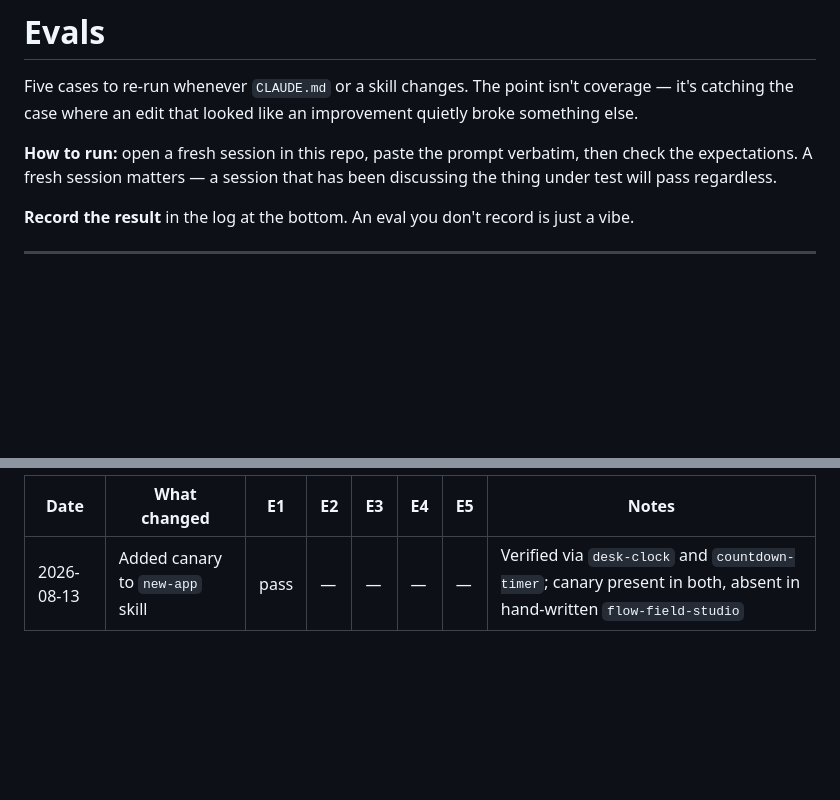
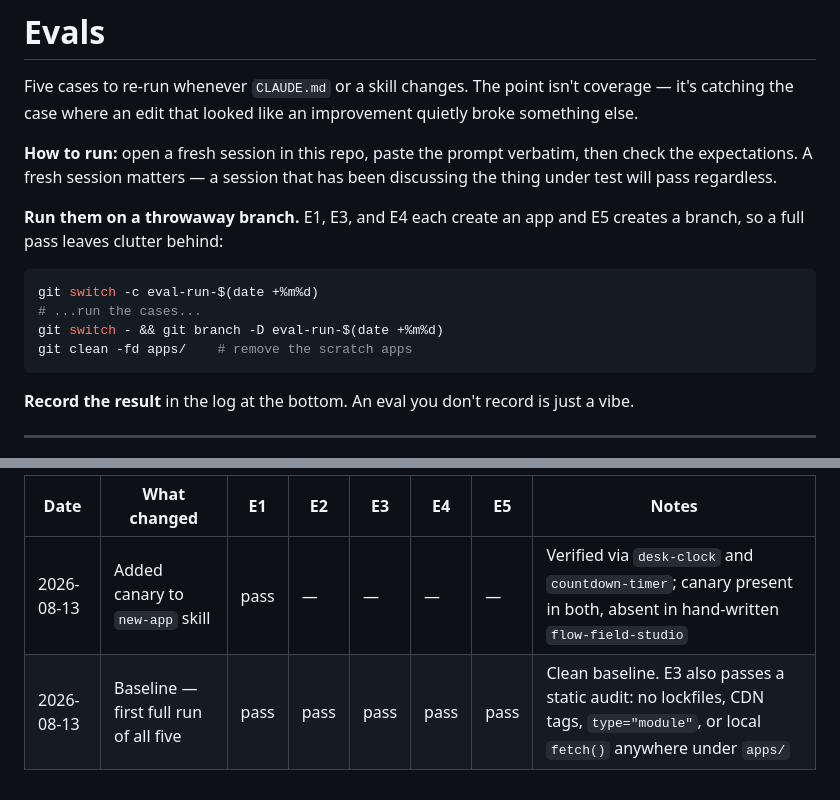
Before and after one commit to andymaker156/vibe-coding, a Markdown page: notes/evals.md, 2 parts joined by grey strips. Drawn GitHub-style; blank space fills up the shorter version.

Commit message:
Record the baseline eval run, note the cleanup step
All five cases pass on first full run, which dates the known-good state the
next change gets compared against.

Also documents that the suite mutates the repo — three of the five cases
create an app and one creates a branch — so it should be run on a throwaway
branch. Missing that made the first run leave scratch apps behind.

Co-Authored-By: Claude Opus 5 (1M context) <noreply@anthropic.com>

````diff
--- a/notes/evals.md
+++ b/notes/evals.md
@@ -7,6 +7,16 @@ quietly broke something else.
 **How to run:** open a fresh session in this repo, paste the prompt verbatim,
 then check the expectations. A fresh session matters — a session that has been
 discussing the thing under test will pass regardless.
+
+**Run them on a throwaway branch.** E1, E3, and E4 each create an app and E5
+creates a branch, so a full pass leaves clutter behind:
+
+```sh
+git switch -c eval-run-$(date +%m%d)
+# ...run the cases...
+git switch - && git branch -D eval-run-$(date +%m%d)
+git clean -fd apps/    # remove the scratch apps
+```
 
 **Record the result** in the log at the bottom. An eval you don't record is
 just a vibe.
@@ -98,3 +108,4 @@ everything passes is still worth a line — it dates the last known-good state.
 | Date | What changed | E1 | E2 | E3 | E4 | E5 | Notes |
 |---|---|---|---|---|---|---|---|
 | 2026-08-13 | Added canary to `new-app` skill | pass | — | — | — | — | Verified via `desk-clock` and `countdown-timer`; canary present in both, absent in hand-written `flow-field-studio` |
+| 2026-08-13 | Baseline — first full run of all five | pass | pass | pass | pass | pass | Clean baseline. E3 also passes a static audit: no lockfiles, CDN tags, `type="module"`, or local `fetch()` anywhere under `apps/` |
````
